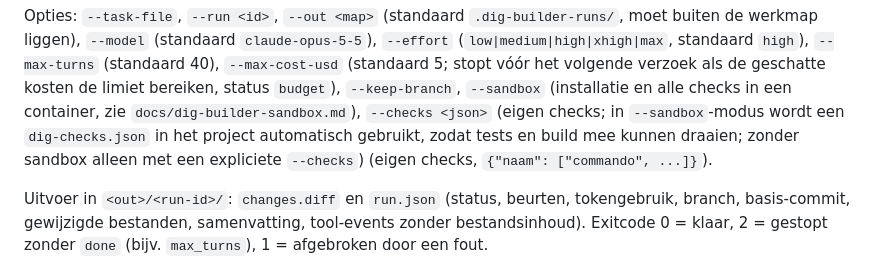
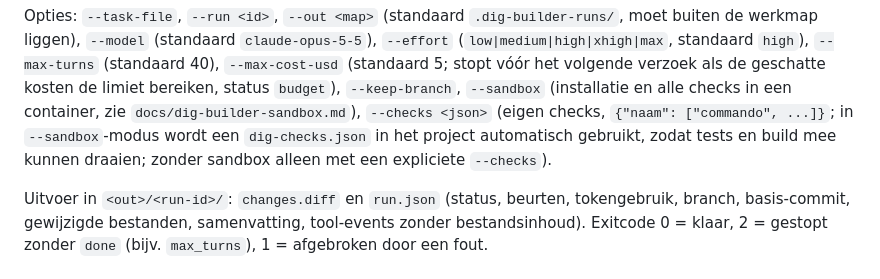
Before and after one commit to zlbinstallaties/helloelo, a Markdown page: docs/dig-builder-agent.md, the part around the change. Drawn GitHub-style.

Commit message:
Tidy the agent docs line about checks
Co-Authored-By: Claude Sonnet 5.5 <noreply@anthropic.com>
Claude-Session: https://claude.ai/code/session_01JM6GEnjpC7KLM7JEbP8iTY

```diff
--- a/docs/dig-builder-agent.md
+++ b/docs/dig-builder-agent.md
@@ -19,7 +19,7 @@ Opties: `--task-file`, `--run <id>`, `--out <map>` (standaard `.dig-builder-runs
 de werkmap liggen), `--model` (standaard `claude-opus-5-5`), `--effort`
 (`low|medium|high|xhigh|max`, standaard `high`), `--max-turns` (standaard 40),
 `--max-cost-usd` (standaard 5; stopt vóór het volgende verzoek als de geschatte kosten de limiet bereiken, status `budget`), `--keep-branch`, `--sandbox` (installatie en alle checks in een container, zie
-`docs/dig-builder-sandbox.md`), `--checks <json>` (eigen checks; in `--sandbox`-modus wordt een `dig-checks.json` in het project automatisch gebruikt, zodat tests en build mee kunnen draaien; zonder sandbox alleen met een expliciete `--checks`) (eigen checks, `{"naam": ["commando", ...]}`).
+`docs/dig-builder-sandbox.md`), `--checks <json>` (eigen checks, `{"naam": ["commando", ...]}`; in `--sandbox`-modus wordt een `dig-checks.json` in het project automatisch gebruikt, zodat tests en build mee kunnen draaien; zonder sandbox alleen met een expliciete `--checks`).
 
 Uitvoer in `<out>/<run-id>/`: `changes.diff` en `run.json` (status, beurten, tokengebruik,
 branch, basis-commit, gewijzigde bestanden, samenvatting, tool-events zonder bestandsinhoud).
```
